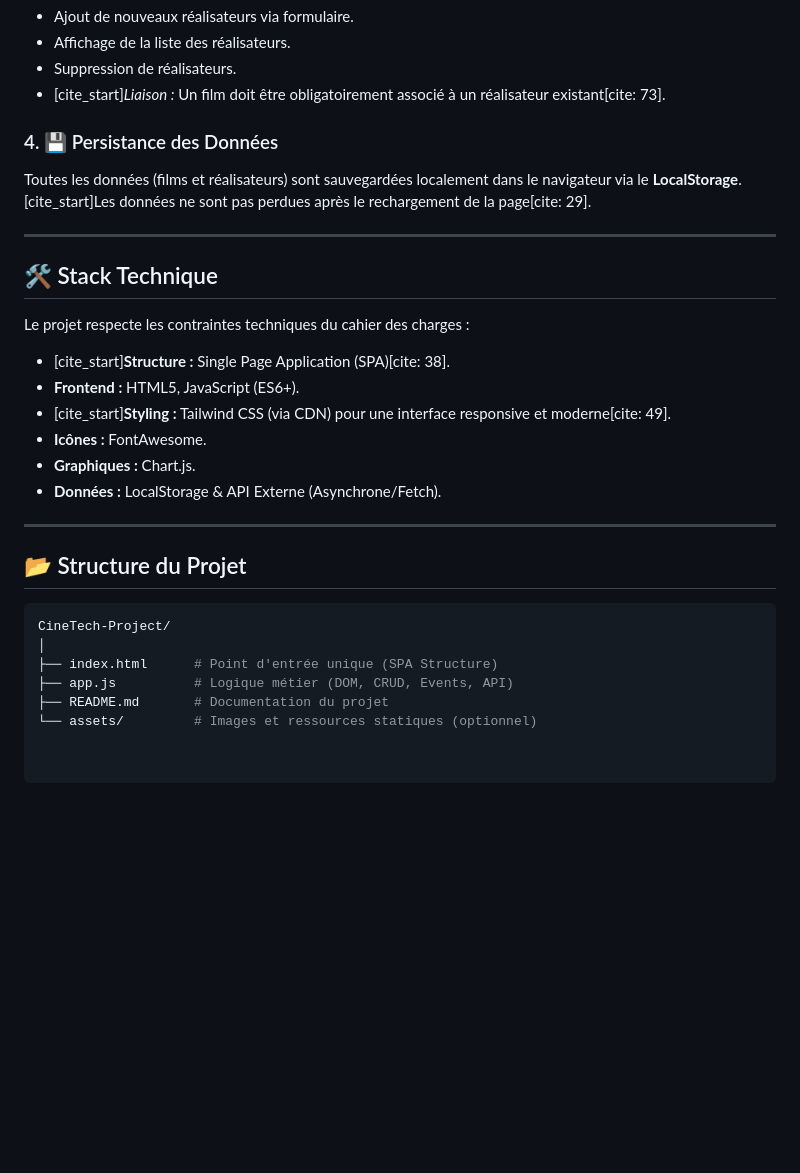
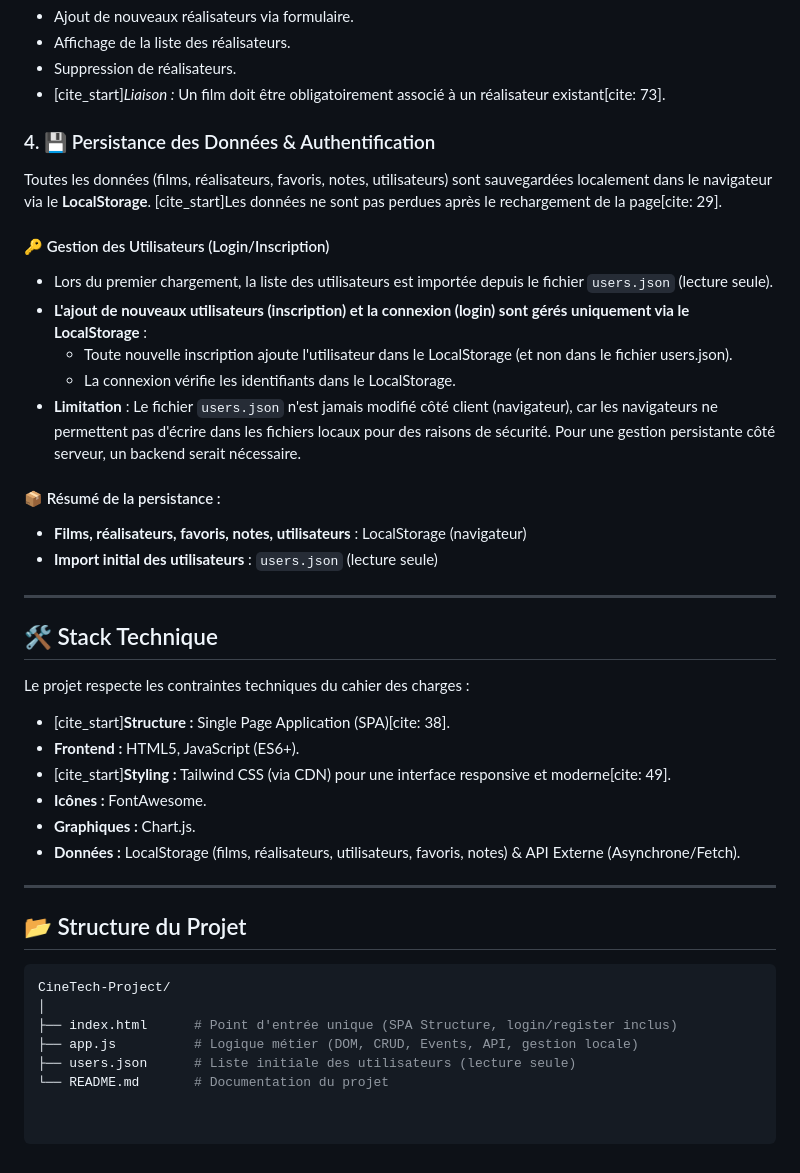
Before and after one commit to nizarTAOUSSI/CineTech, a Markdown page: README.md, the part around the change. GitHub-like rendering; blank space fills up the shorter version.

````diff
--- a/README.md
+++ b/README.md
@@ -45,8 +45,19 @@ Module secondaire lié aux films :
 * Suppression de réalisateurs.
 * [cite_start]*Liaison :* Un film doit être obligatoirement associé à un réalisateur existant[cite: 73].
 
-### 4. 💾 Persistance des Données
-Toutes les données (films et réalisateurs) sont sauvegardées localement dans le navigateur via le **LocalStorage**. [cite_start]Les données ne sont pas perdues après le rechargement de la page[cite: 29].
+### 4. 💾 Persistance des Données & Authentification
+Toutes les données (films, réalisateurs, favoris, notes, utilisateurs) sont sauvegardées localement dans le navigateur via le **LocalStorage**. [cite_start]Les données ne sont pas perdues après le rechargement de la page[cite: 29].
+
+#### 🔑 Gestion des Utilisateurs (Login/Inscription)
+- Lors du premier chargement, la liste des utilisateurs est importée depuis le fichier `users.json` (lecture seule).
+- **L'ajout de nouveaux utilisateurs (inscription) et la connexion (login) sont gérés uniquement via le LocalStorage** :
+	- Toute nouvelle inscription ajoute l'utilisateur dans le LocalStorage (et non dans le fichier users.json).
+	- La connexion vérifie les identifiants dans le LocalStorage.
+- **Limitation** : Le fichier `users.json` n'est jamais modifié côté client (navigateur), car les navigateurs ne permettent pas d'écrire dans les fichiers locaux pour des raisons de sécurité. Pour une gestion persistante côté serveur, un backend serait nécessaire.
+
+#### 📦 Résumé de la persistance :
+- **Films, réalisateurs, favoris, notes, utilisateurs** : LocalStorage (navigateur)
+- **Import initial des utilisateurs** : `users.json` (lecture seule)
 
 ---
 
@@ -59,7 +70,7 @@ Le projet respecte les contraintes techniques du cahier des charges :
 * [cite_start]**Styling :** Tailwind CSS (via CDN) pour une interface responsive et moderne[cite: 49].
 * **Icônes :** FontAwesome.
 * **Graphiques :** Chart.js.
-* **Données :** LocalStorage & API Externe (Asynchrone/Fetch).
+* **Données :** LocalStorage (films, réalisateurs, utilisateurs, favoris, notes) & API Externe (Asynchrone/Fetch).
 
 ---
 
@@ -68,7 +79,7 @@ Le projet respecte les contraintes techniques du cahier des charges :
 ```bash
 CineTech-Project/
 │
-├── index.html      # Point d'entrée unique (SPA Structure)
-├── app.js          # Logique métier (DOM, CRUD, Events, API)
-├── README.md       # Documentation du projet
-└── assets/         # Images et ressources statiques (optionnel)
+├── index.html      # Point d'entrée unique (SPA Structure, login/register inclus)
+├── app.js          # Logique métier (DOM, CRUD, Events, API, gestion locale)
+├── users.json      # Liste initiale des utilisateurs (lecture seule)
+└── README.md       # Documentation du projet
````
